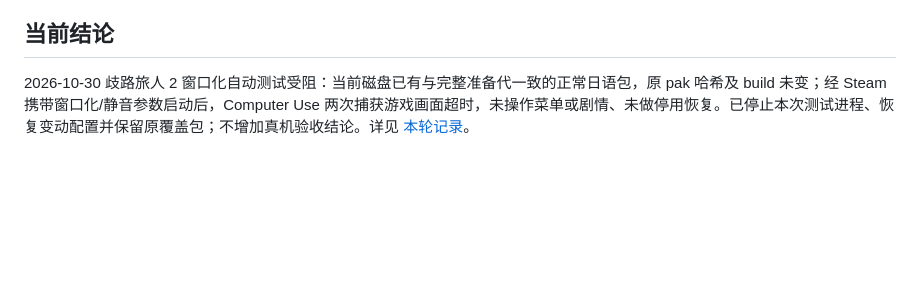
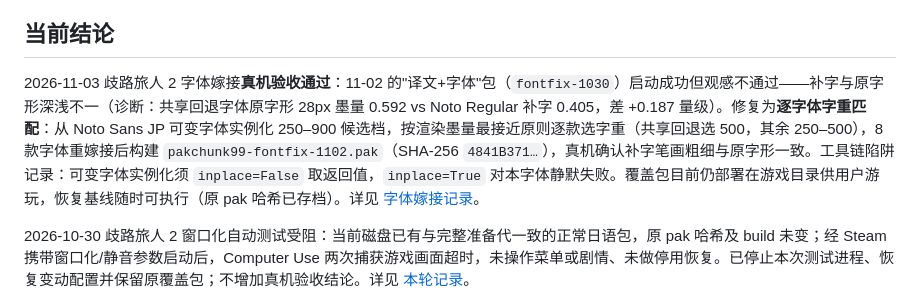
Before and after one commit to PAIMON2000/franca-preview, a Markdown page: docs/DEVELOPMENT-PROGRESS.md, the part around one of its changes. Drawn GitHub-style; blank space fills up the shorter version.

Commit message:
docs: 歧路旅人 2 字体嫁接真机验收通过（字重匹配修复深浅不一）

```diff
--- a/docs/DEVELOPMENT-PROGRESS.md
+++ b/docs/DEVELOPMENT-PROGRESS.md
@@ -4,5 +4,7 @@
 
 ## 当前结论
+
+2026-11-03 歧路旅人 2 字体嫁接**真机验收通过**：11-02 的"译文+字体"包（`fontfix-1030`）启动成功但观感不通过——补字与原字形深浅不一（诊断：共享回退字体原字形 28px 墨量 0.592 vs Noto Regular 补字 0.405，差 +0.187 量级）。修复为**逐字体字重匹配**：从 Noto Sans JP 可变字体实例化 250–900 候选档，按渲染墨量最接近原则逐款选字重（共享回退选 500，其余 250–500），8 款字体重嫁接后构建 `pakchunk99-fontfix-1102.pak`（SHA-256 `4841B371…`），真机确认补字笔画粗细与原字形一致。工具链陷阱记录：可变字体实例化须 `inplace=False` 取返回值，`inplace=True` 对本字体静默失败。覆盖包目前仍部署在游戏目录供用户游玩，恢复基线随时可执行（原 pak 哈希已存档）。详见 [字体嫁接记录](../tests/2026-11-02-octopath2-fonts.md)。
 
 2026-10-30 歧路旅人 2 窗口化自动测试受阻：当前磁盘已有与完整准备代一致的正常日语包，原 pak 哈希及 build 未变；经 Steam 携带窗口化/静音参数启动后，Computer Use 两次捕获游戏画面超时，未操作菜单或剧情、未做停用恢复。已停止本次测试进程、恢复变动配置并保留原覆盖包；不增加真机验收结论。详见 [本轮记录](../tests/2026-10-30-octopath2-live.md)。
 
```
Also changed, not shown: other parts of docs/DEVELOPMENT-PROGRESS.md (+1 -1 lines), docs/UE-ADAPTATION-ROADMAP.md (+1 -0 lines), 1 other file.
